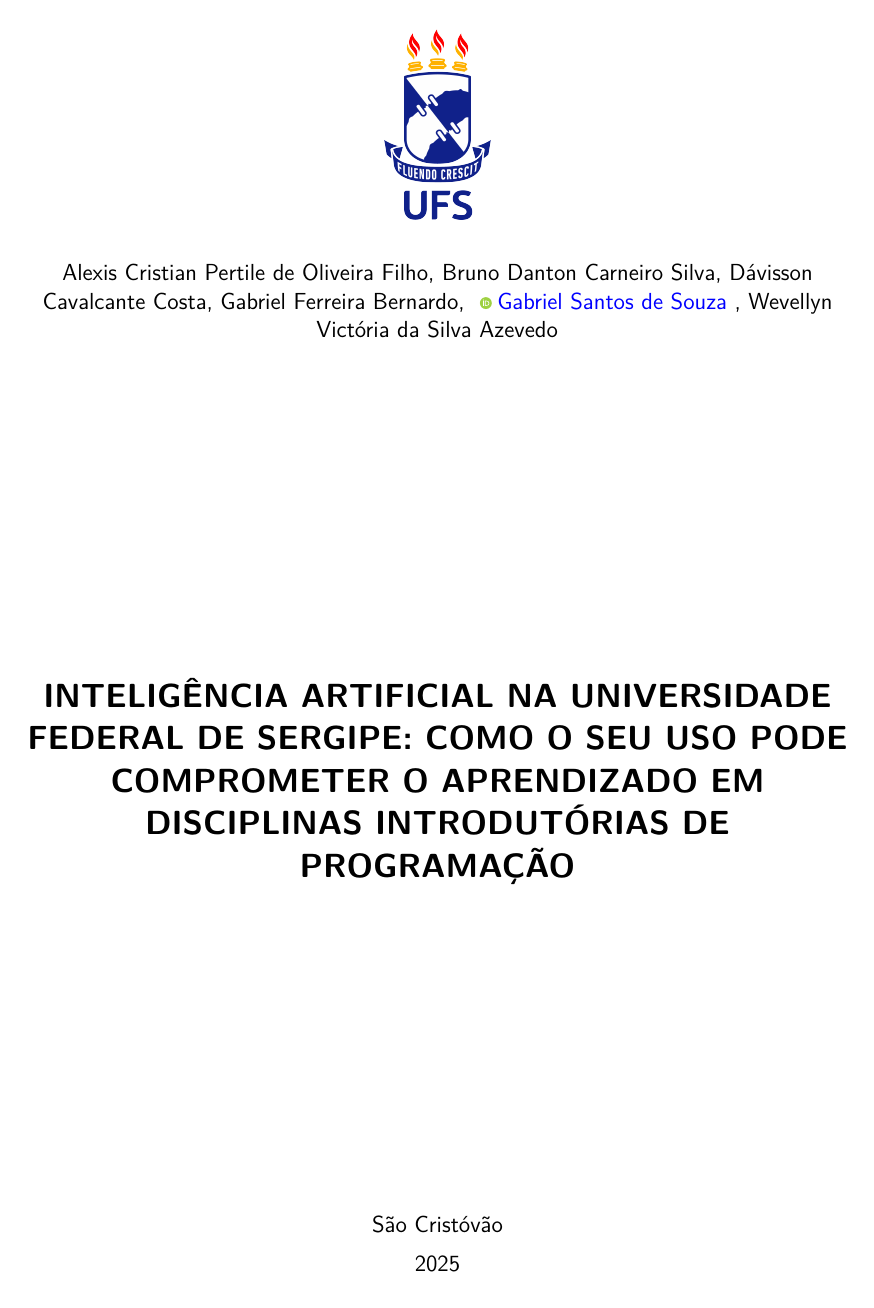
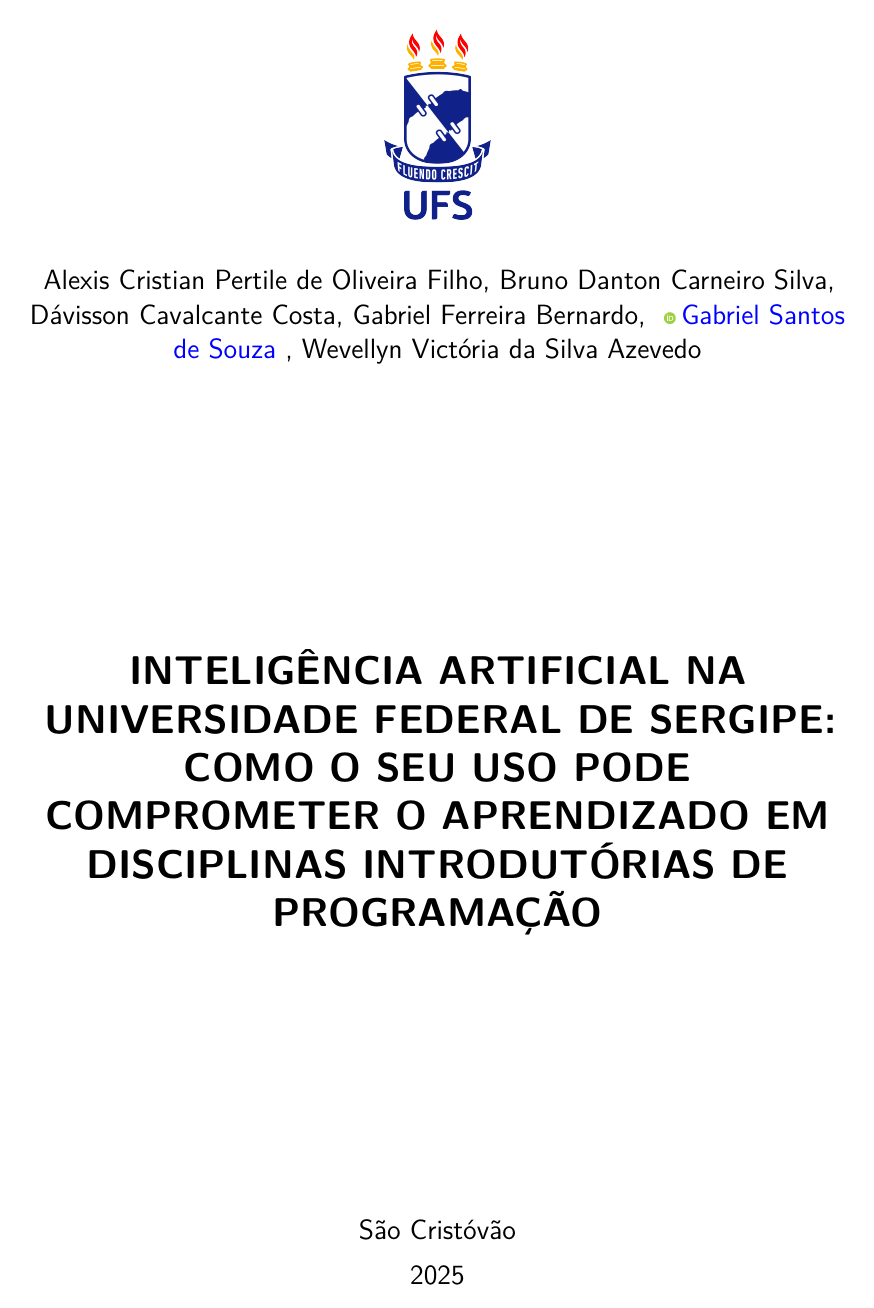
Before and after one commit to gbr-ufs/mtpc, a LaTeX thesis (src/main.tex): page 1 of 13 before the commit and page 1 of 14 after it. Compiled offline with pdfLaTeX.

Commit message:
fix(tamanho da fonte): de 11 pra 12

```diff
--- a/src/main.tex
+++ b/src/main.tex
@@ -2,7 +2,7 @@
 \documentclass[
   %% Opções da classe memoir.
   article, % Indica que é um artigo acadêmico.
-  11pt,    % Tamanho da fonte.
+  12pt,    % Tamanho da fonte.
   extrafontsizes, % Carrega os pacotes fontenv e lmodern automaticamente.
   oneside, % Para impressão apenas no recto.
   a4paper, % Tamanho do papel.
```
